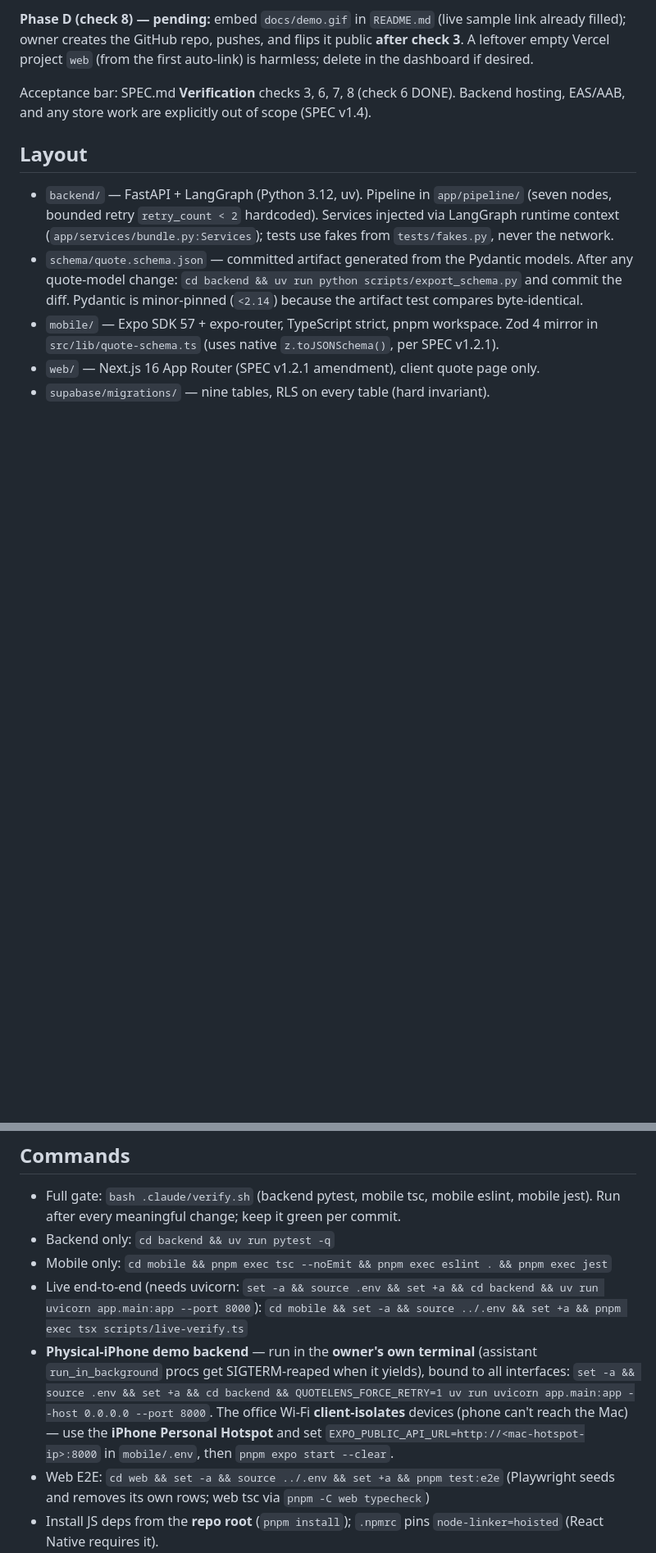
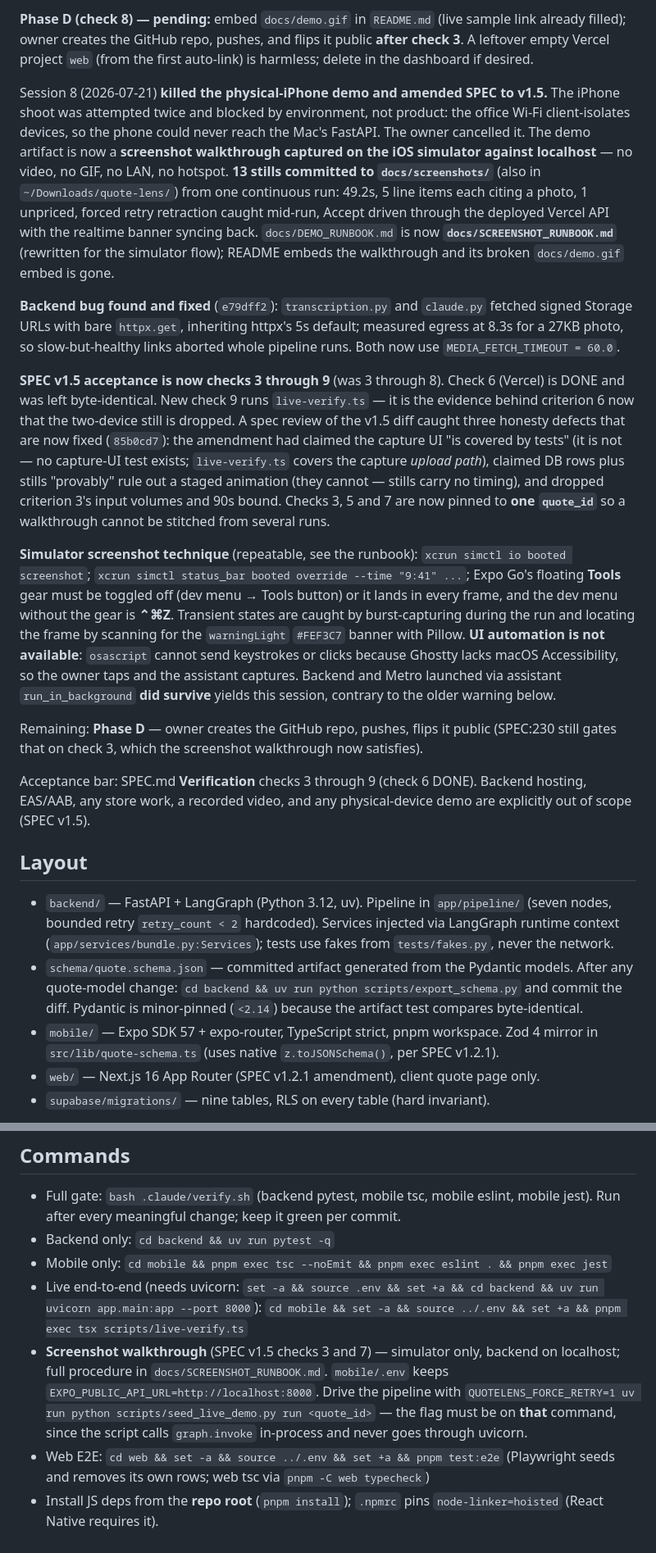
Before and after one commit to sheharyarr-ahmed/quotelens, a Markdown page: CLAUDE.md, 2 parts joined by grey strips. Shown at 82% size. Drawn GitHub-style; blank space fills up the shorter version.

Commit message:
Update Current state for session 8: SPEC v1.5, screenshot walkthrough

```diff
--- a/CLAUDE.md
+++ b/CLAUDE.md
@@ -20,7 +20,17 @@ Session 7 (2026-07-11/15) built **milestone 3 in plan mode against SPEC v1.4**.
 
 **Phase D (check 8) — pending:** embed `docs/demo.gif` in `README.md` (live sample link already filled); owner creates the GitHub repo, pushes, and flips it public **after check 3**. A leftover empty Vercel project `web` (from the first auto-link) is harmless; delete in the dashboard if desired.
 
-Acceptance bar: SPEC.md **Verification** checks 3, 6, 7, 8 (check 6 DONE). Backend hosting, EAS/AAB, and any store work are explicitly out of scope (SPEC v1.4).
+Session 8 (2026-07-21) **killed the physical-iPhone demo and amended SPEC to v1.5.** The iPhone shoot was attempted twice and blocked by environment, not product: the office Wi-Fi client-isolates devices, so the phone could never reach the Mac's FastAPI. The owner cancelled it. The demo artifact is now a **screenshot walkthrough captured on the iOS simulator against localhost** — no video, no GIF, no LAN, no hotspot. **13 stills committed to `docs/screenshots/`** (also in `~/Downloads/quote-lens/`) from one continuous run: 49.2s, 5 line items each citing a photo, 1 unpriced, forced retry retraction caught mid-run, Accept driven through the deployed Vercel API with the realtime banner syncing back. `docs/DEMO_RUNBOOK.md` is now **`docs/SCREENSHOT_RUNBOOK.md`** (rewritten for the simulator flow); README embeds the walkthrough and its broken `docs/demo.gif` embed is gone.
+
+**Backend bug found and fixed** (`e79dff2`): `transcription.py` and `claude.py` fetched signed Storage URLs with bare `httpx.get`, inheriting httpx's 5s default; measured egress at 8.3s for a 27KB photo, so slow-but-healthy links aborted whole pipeline runs. Both now use `MEDIA_FETCH_TIMEOUT = 60.0`.
+
+**SPEC v1.5 acceptance is now checks 3 through 9** (was 3 through 8). Check 6 (Vercel) is DONE and was left byte-identical. New check 9 runs `live-verify.ts` — it is the evidence behind criterion 6 now that the two-device still is dropped. A spec review of the v1.5 diff caught three honesty defects that are now fixed (`85b0cd7`): the amendment had claimed the capture UI "is covered by tests" (it is not — no capture-UI test exists; `live-verify.ts` covers the capture *upload path*), claimed DB rows plus stills "provably" rule out a staged animation (they cannot — stills carry no timing), and dropped criterion 3's input volumes and 90s bound. Checks 3, 5 and 7 are now pinned to **one `quote_id`** so a walkthrough cannot be stitched from several runs.
+
+**Simulator screenshot technique** (repeatable, see the runbook): `xcrun simctl io booted screenshot`; `xcrun simctl status_bar booted override --time "9:41" ...`; Expo Go's floating **Tools** gear must be toggled off (dev menu → Tools button) or it lands in every frame, and the dev menu without the gear is **⌃⌘Z**. Transient states are caught by burst-capturing during the run and locating the frame by scanning for the `warningLight` `#FEF3C7` banner with Pillow. **UI automation is not available**: `osascript` cannot send keystrokes or clicks because Ghostty lacks macOS Accessibility, so the owner taps and the assistant captures. Backend and Metro launched via assistant `run_in_background` **did survive** yields this session, contrary to the older warning below.
+
+Remaining: **Phase D** — owner creates the GitHub repo, pushes, flips it public (SPEC:230 still gates that on check 3, which the screenshot walkthrough now satisfies).
+
+Acceptance bar: SPEC.md **Verification** checks 3 through 9 (check 6 DONE). Backend hosting, EAS/AAB, any store work, a recorded video, and any physical-device demo are explicitly out of scope (SPEC v1.5).
 
 ## Layout
 
@@ -36,7 +46,7 @@ Acceptance bar: SPEC.md **Verification** checks 3, 6, 7, 8 (check 6 DONE). Backe
 - Backend only: `cd backend && uv run pytest -q`
 - Mobile only: `cd mobile && pnpm exec tsc --noEmit && pnpm exec eslint . && pnpm exec jest`
 - Live end-to-end (needs uvicorn: `set -a && source .env && set +a && cd backend && uv run uvicorn app.main:app --port 8000`): `cd mobile && set -a && source ../.env && set +a && pnpm exec tsx scripts/live-verify.ts`
-- **Physical-iPhone demo backend** — run in the **owner's own terminal** (assistant `run_in_background` procs get SIGTERM-reaped when it yields), bound to all interfaces: `set -a && source .env && set +a && cd backend && QUOTELENS_FORCE_RETRY=1 uv run uvicorn app.main:app --host 0.0.0.0 --port 8000`. The office Wi-Fi **client-isolates** devices (phone can't reach the Mac) — use the **iPhone Personal Hotspot** and set `EXPO_PUBLIC_API_URL=http://<mac-hotspot-ip>:8000` in `mobile/.env`, then `pnpm expo start --clear`.
+- **Screenshot walkthrough** (SPEC v1.5 checks 3 and 7) — simulator only, backend on localhost; full procedure in `docs/SCREENSHOT_RUNBOOK.md`. `mobile/.env` keeps `EXPO_PUBLIC_API_URL=http://localhost:8000`. Drive the pipeline with `QUOTELENS_FORCE_RETRY=1 uv run python scripts/seed_live_demo.py run <quote_id>` — the flag must be on **that** command, since the script calls `graph.invoke` in-process and never goes through uvicorn.
 - Web E2E: `cd web && set -a && source ../.env && set +a && pnpm test:e2e` (Playwright seeds and removes its own rows; web tsc via `pnpm -C web typecheck`)
 - Install JS deps from the **repo root** (`pnpm install`); `.npmrc` pins `node-linker=hoisted` (React Native requires it).
 - Supabase CLI: run `set -a && source .env && set +a` first — the keychain credential from `supabase login` is corrupt on this machine, and `SUPABASE_ACCESS_TOKEN` from `.env` takes precedence over it.
```
Also changed, not shown: other parts of CLAUDE.md (+1 -1 lines).
